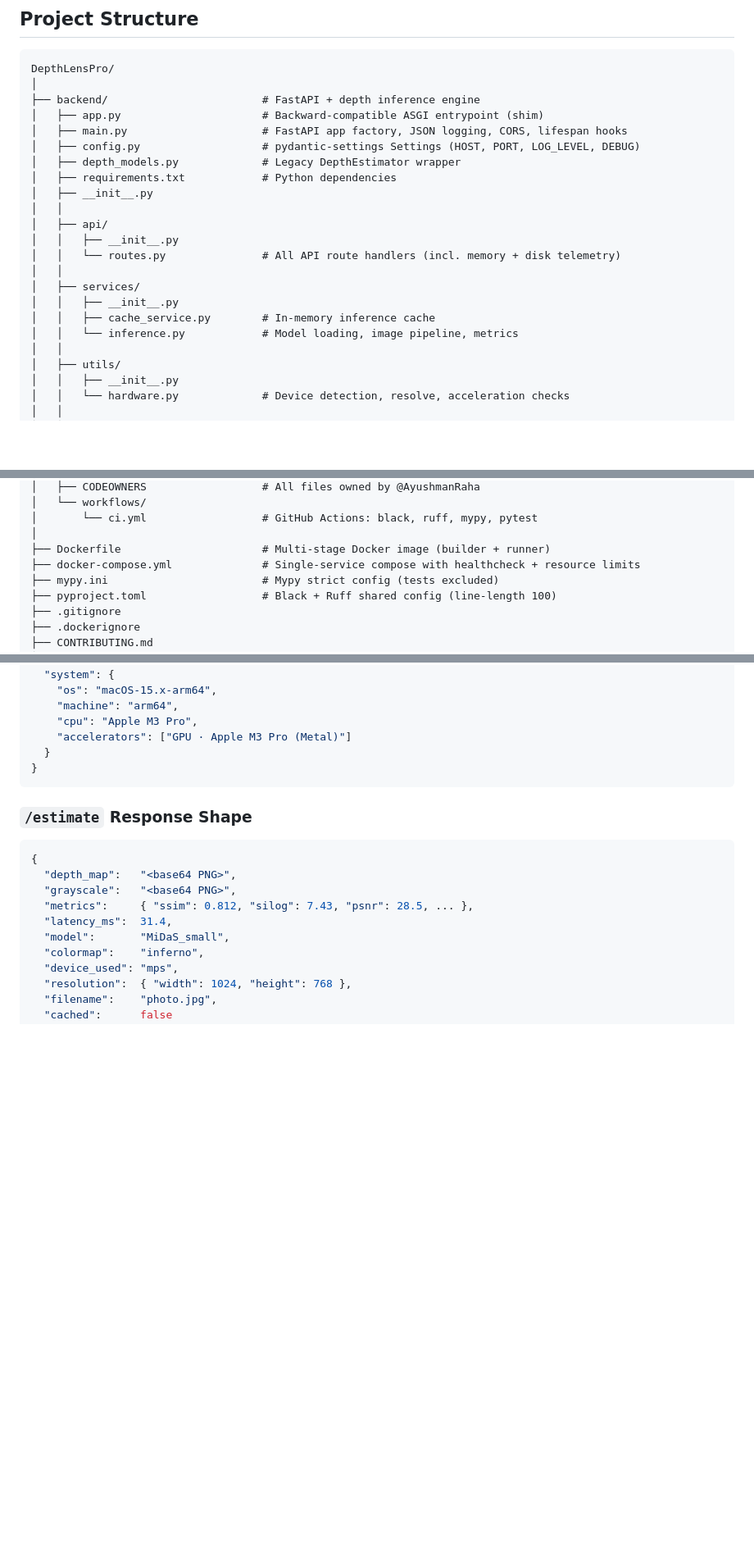
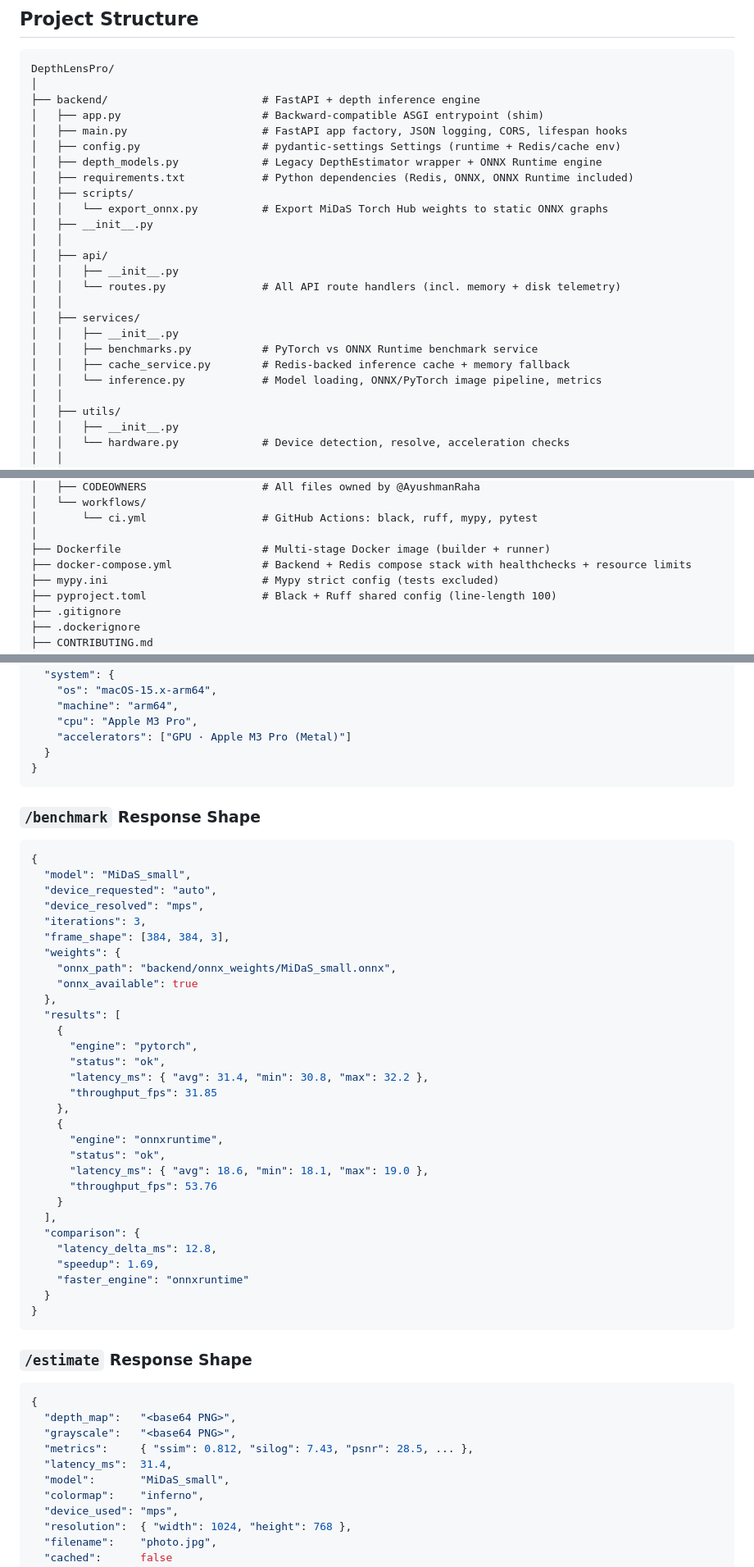
Before and after one commit to AyushmanRaha/DepthLensPro, a Markdown page: README.md, 3 parts joined by grey strips. Shown at 82% size. Drawn GitHub-style; blank space fills up the shorter version.

Commit message:
Update README for latest backend changes

````diff
--- a/README.md
+++ b/README.md
@@ -103,9 +113,11 @@ DepthLensPro/
 ├── backend/                        # FastAPI + depth inference engine
 │   ├── app.py                      # Backward-compatible ASGI entrypoint (shim)
 │   ├── main.py                     # FastAPI app factory, JSON logging, CORS, lifespan hooks
-│   ├── config.py                   # pydantic-settings Settings (HOST, PORT, LOG_LEVEL, DEBUG)
-│   ├── depth_models.py             # Legacy DepthEstimator wrapper
-│   ├── requirements.txt            # Python dependencies
+│   ├── config.py                   # pydantic-settings Settings (runtime + Redis/cache env)
+│   ├── depth_models.py             # Legacy DepthEstimator wrapper + ONNX Runtime engine
+│   ├── requirements.txt            # Python dependencies (Redis, ONNX, ONNX Runtime included)
+│   ├── scripts/
+│   │   └── export_onnx.py          # Export MiDaS Torch Hub weights to static ONNX graphs
 │   ├── __init__.py
 │   │
 │   ├── api/
@@ -114,8 +126,9 @@ DepthLensPro/
 │   │
 │   ├── services/
 │   │   ├── __init__.py
-│   │   ├── cache_service.py        # In-memory inference cache
-│   │   └── inference.py            # Model loading, image pipeline, metrics
+│   │   ├── benchmarks.py           # PyTorch vs ONNX Runtime benchmark service
+│   │   ├── cache_service.py        # Redis-backed inference cache + memory fallback
+│   │   └── inference.py            # Model loading, ONNX/PyTorch image pipeline, metrics
 │   │
 │   ├── utils/
 │   │   ├── __init__.py
@@ -147,7 +160,7 @@ DepthLensPro/
 │       └── ci.yml                  # GitHub Actions: black, ruff, mypy, pytest
 │
 ├── Dockerfile                      # Multi-stage Docker image (builder + runner)
-├── docker-compose.yml              # Single-service compose with healthcheck + resource limits
+├── docker-compose.yml              # Backend + Redis compose stack with healthchecks + resource limits
 ├── mypy.ini                        # Mypy strict config (tests excluded)
 ├── pyproject.toml                  # Black + Ruff shared config (line-length 100)
 ├── .gitignore
@@ -379,6 +410,41 @@ Base URL: `http://127.0.0.1:8000`
     "machine": "arm64",
     "cpu": "Apple M3 Pro",
     "accelerators": ["GPU · Apple M3 Pro (Metal)"]
+  }
+}
+```
+
+### `/benchmark` Response Shape
+
+```json
+{
+  "model": "MiDaS_small",
+  "device_requested": "auto",
+  "device_resolved": "mps",
+  "iterations": 3,
+  "frame_shape": [384, 384, 3],
+  "weights": {
+    "onnx_path": "backend/onnx_weights/MiDaS_small.onnx",
+    "onnx_available": true
+  },
+  "results": [
+    {
+      "engine": "pytorch",
+      "status": "ok",
+      "latency_ms": { "avg": 31.4, "min": 30.8, "max": 32.2 },
+      "throughput_fps": 31.85
+    },
+    {
+      "engine": "onnxruntime",
+      "status": "ok",
+      "latency_ms": { "avg": 18.6, "min": 18.1, "max": 19.0 },
+      "throughput_fps": 53.76
+    }
+  ],
+  "comparison": {
+    "latency_delta_ms": 12.8,
+    "speedup": 1.69,
+    "faster_engine": "onnxruntime"
   }
 }
 ```
````
Also changed, not shown: other parts of README.md (+51 -20 lines).
